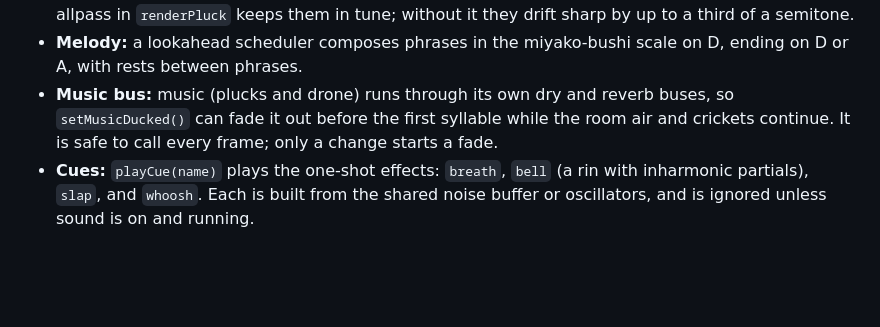
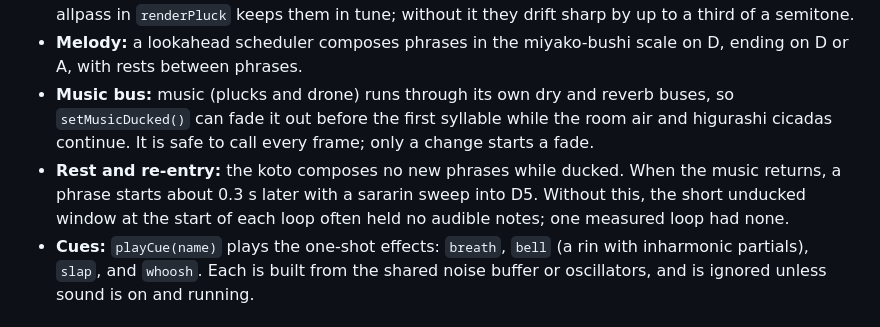
Before and after one commit to boobeh123/Karakurenai, a Markdown page: CLAUDE.md, the part around the change. Drawn GitHub-style; blank space fills up the shorter version.

```diff
--- a/CLAUDE.md
+++ b/CLAUDE.md
@@ -72,7 +72,8 @@ Things to know when adding to the scene:
 - **Lifecycle:** the `AudioContext` is created lazily inside the Sound button's click handler, because of autoplay rules and iOS. Sound plays only when `setEnabled(true)` (the user's toggle) and `setRunning(true)` are both set. `setRunning` follows `isPlaying && !document.hidden`. Otherwise the context is suspended, which freezes the audio clock so scheduled music stays in step with the paused scene.
 - **Koto:** plucks are Karplus-Strong strings, pre-rendered for each scale note. The fractional-delay allpass in `renderPluck` keeps them in tune; without it they drift sharp by up to a third of a semitone.
 - **Melody:** a lookahead scheduler composes phrases in the miyako-bushi scale on D, ending on D or A, with rests between phrases.
-- **Music bus:** music (plucks and drone) runs through its own dry and reverb buses, so `setMusicDucked()` can fade it out before the first syllable while the room air and crickets continue. It is safe to call every frame; only a change starts a fade.
+- **Music bus:** music (plucks and drone) runs through its own dry and reverb buses, so `setMusicDucked()` can fade it out before the first syllable while the room air and higurashi cicadas continue. It is safe to call every frame; only a change starts a fade.
+- **Rest and re-entry:** the koto composes no new phrases while ducked. When the music returns, a phrase starts about 0.3 s later with a sararin sweep into D5. Without this, the short unducked window at the start of each loop often held no audible notes; one measured loop had none.
 - **Cues:** `playCue(name)` plays the one-shot effects: `breath`, `bell` (a rin with inharmonic partials), `slap`, and `whoosh`. Each is built from the shared noise buffer or oscillators, and is ignored unless sound is on and running.
 
 ## Accessibility constraints
```
